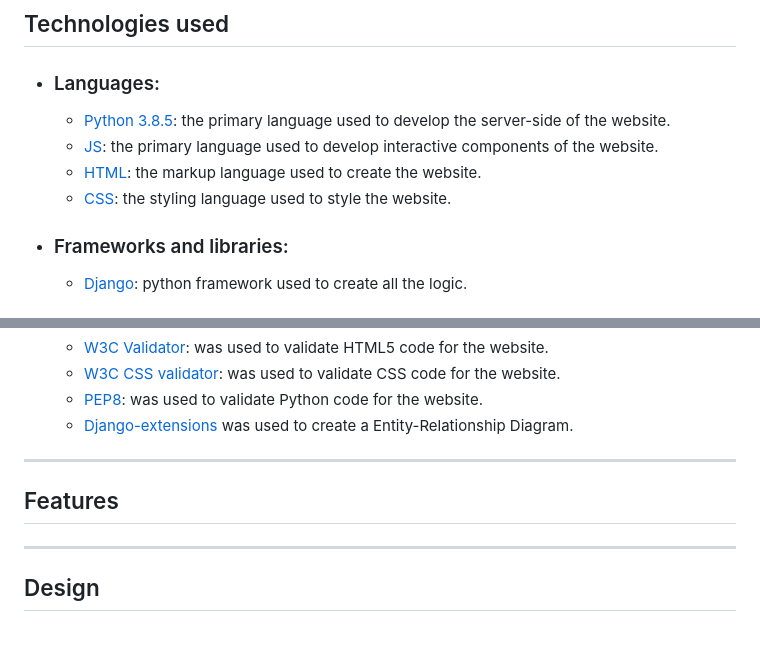
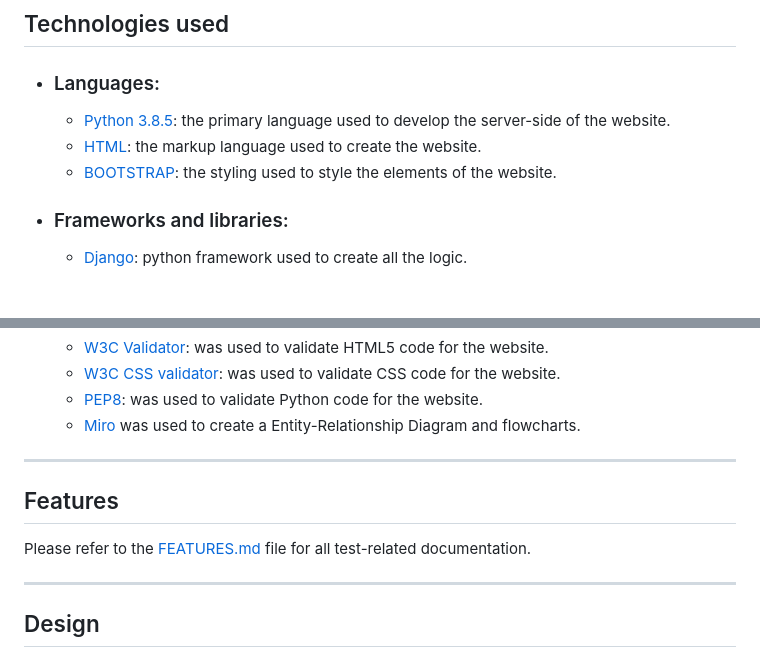
Before and after one commit to Khaled-AlAsadi/DriveTrainer, a Markdown page: README.md, 2 parts joined by grey strips. GitHub-like rendering.

```diff
--- a/README.md
+++ b/README.md
@@ -36,9 +36,8 @@ This website is intended for people interested in learning how to drive a car. s
 - ### Languages:
 
     + [Python 3.8.5](https://www.python.org/downloads/release/python-385/): the primary language used to develop the server-side of the website.
-    + [JS](https://www.javascript.com/): the primary language used to develop interactive components of the website.
     + [HTML](https://developer.mozilla.org/en-US/docs/Web/HTML): the markup language used to create the website.
-    + [CSS](https://developer.mozilla.org/en-US/docs/Web/css): the styling language used to style the website.
+    + [BOOTSTRAP](https://getbootstrap.com/): the styling used to style the elements of the website.
 
 - ### Frameworks and libraries:
 
@@ -63,12 +62,13 @@ This website is intended for people interested in learning how to drive a car. s
     + [W3C Validator](https://validator.w3.org/): was used to validate HTML5 code for the website.
     + [W3C CSS validator](https://jigsaw.w3.org/css-validator/): was used to validate CSS code for the website.
     + [PEP8](https://pep8.org/): was used to validate Python code for the website.
-    + [Django-extensions](https://django-extensions.readthedocs.io/en/latest/) was used to create a Entity-Relationship Diagram.
+    + [Miro](https://miro.com/) was used to create a Entity-Relationship Diagram and flowcharts.
 
 ---
 
 ## Features
 
+Please refer to the [FEATURES.md](FEATURES.md) file for all test-related documentation.
 
 
 ---
```
Also changed, not shown: other parts of README.md (+1 -1 lines).
